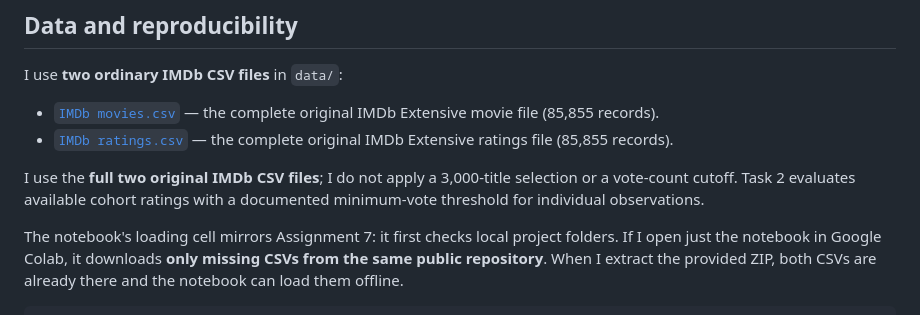
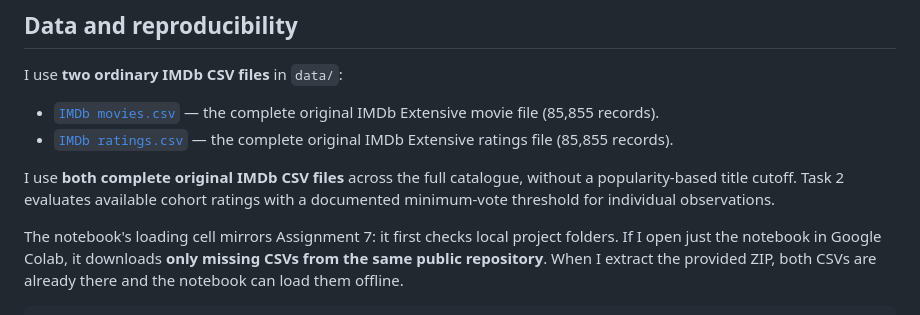
Before and after one commit to SupaHumano/CAI2100C-Movie-Recommendation-Systems, a Markdown page: README.md, the part around the change. Rendered like a GitHub page.

Commit message:
Keep academic presentation consistent with the two full-data IMDb tasks

```diff
--- a/README.md
+++ b/README.md
@@ -41,7 +41,7 @@ I use **two ordinary IMDb CSV files** in `data/`:
 - [`IMDb movies.csv`](data/IMDb%20movies.csv) — the complete original IMDb Extensive movie file (85,855 records).
 - [`IMDb ratings.csv`](data/IMDb%20ratings.csv) — the complete original IMDb Extensive ratings file (85,855 records).
 
-I use the **full two original IMDb CSV files**; I do not apply a 3,000-title selection or a vote-count cutoff. Task 2 evaluates available cohort ratings with a documented minimum-vote threshold for individual observations.
+I use **both complete original IMDb CSV files** across the full catalogue, without a popularity-based title cutoff. Task 2 evaluates available cohort ratings with a documented minimum-vote threshold for individual observations.
 
 The notebook's loading cell mirrors Assignment 7: it first checks local project folders. If I open just the notebook in Google Colab, it downloads **only missing CSVs from the same public repository**. When I extract the provided ZIP, both CSVs are already there and the notebook can load them offline.
 
```
